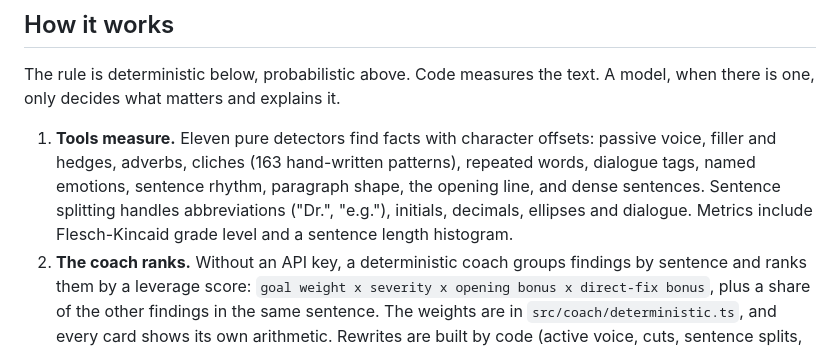
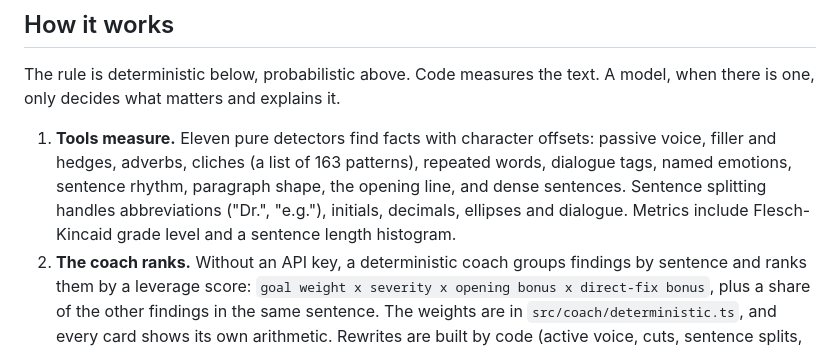
Before and after one commit to frogr/second-draft, a Markdown page: README.md, the part around the change. Drawn GitHub-style.

```diff
--- a/README.md
+++ b/README.md
@@ -8,7 +8,7 @@ A writing coach that points at exact sentences. Paste a draft (up to 3,000 words
 
 The rule is deterministic below, probabilistic above. Code measures the text. A model, when there is one, only decides what matters and explains it.
 
-1. **Tools measure.** Eleven pure detectors find facts with character offsets: passive voice, filler and hedges, adverbs, cliches (163 hand-written patterns), repeated words, dialogue tags, named emotions, sentence rhythm, paragraph shape, the opening line, and dense sentences. Sentence splitting handles abbreviations ("Dr.", "e.g."), initials, decimals, ellipses and dialogue. Metrics include Flesch-Kincaid grade level and a sentence length histogram.
+1. **Tools measure.** Eleven pure detectors find facts with character offsets: passive voice, filler and hedges, adverbs, cliches (a list of 163 patterns), repeated words, dialogue tags, named emotions, sentence rhythm, paragraph shape, the opening line, and dense sentences. Sentence splitting handles abbreviations ("Dr.", "e.g."), initials, decimals, ellipses and dialogue. Metrics include Flesch-Kincaid grade level and a sentence length histogram.
 2. **The coach ranks.** Without an API key, a deterministic coach groups findings by sentence and ranks them by a leverage score: `goal weight x severity x opening bonus x direct-fix bonus`, plus a share of the other findings in the same sentence. The weights are in `src/coach/deterministic.ts`, and every card shows its own arithmetic. Rewrites are built by code (active voice, cuts, sentence splits, dialogue beats). When a fix needs the writer's knowledge, the "after" keeps a bracketed prompt and is labeled as a scaffold.
 3. **With a key, an agent coaches.** A tool-use loop gives Claude (`claude-haiku-4-5` by default, through the Anthropic Messages API) or an OpenAI model (function calling) five tools: `analyze_draft`, `get_findings`, `get_sentences`, `compare_drafts` and `submit_coaching`. The loop has a turn limit, a token budget and a timeout. Any failure falls back to the deterministic coach and says so on the page.
 4. **Every citation is checked.** The validator only accepts an item if `sentence_index` names a real sentence and the quote appears verbatim inside it. Offsets are computed from the draft, never taken from the model. A rewrite that does not change the text is rejected. Failed items get one repair turn and are then dropped. If fewer than three survive, deterministic items fill the gap and are labeled as such.
```
Also changed, not shown: PROOF.md (+3 -3 lines).
